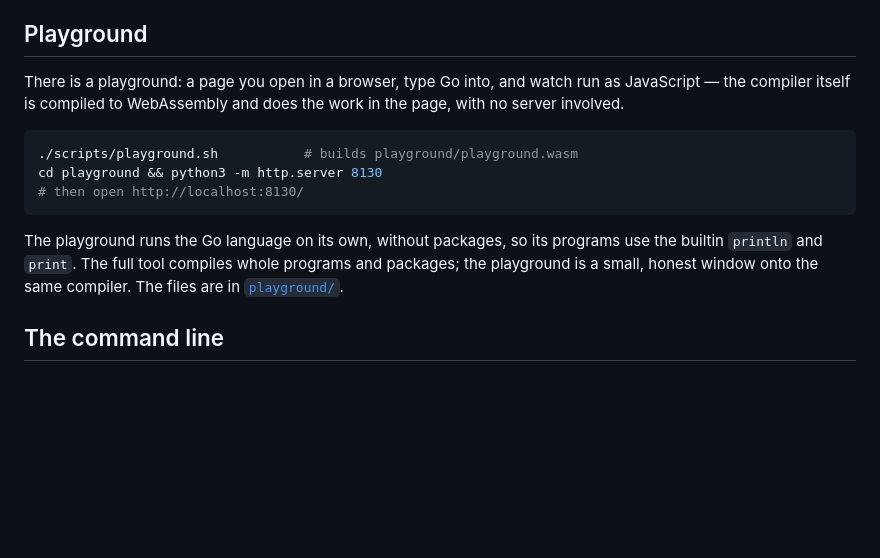
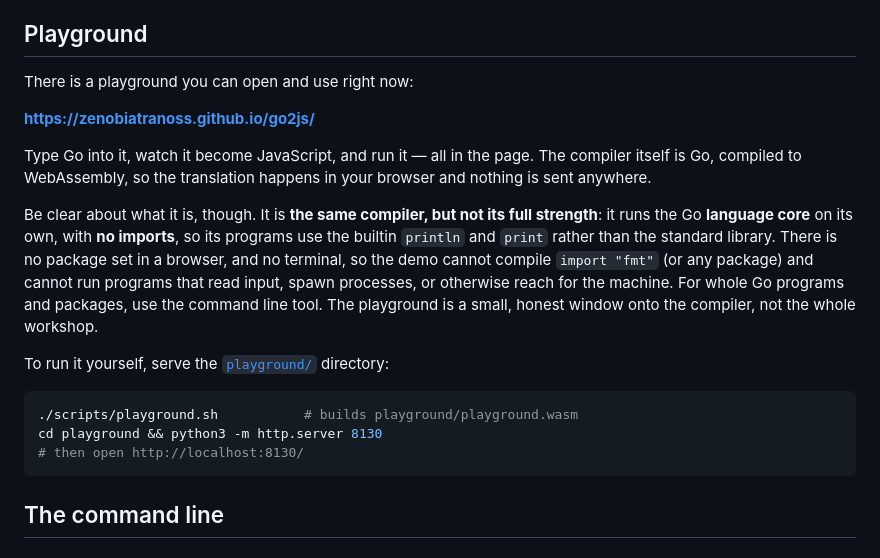
Before and after one commit to zenobiatranoss/go2js, a Markdown page: README.md, the part around the change. GitHub-like rendering; blank space fills up the shorter version.

Commit message:
Point the README and changelog at the live playground

````diff
--- a/README.md
+++ b/README.md
@@ -138,20 +138,30 @@ into the compiled program from JavaScript.
 
 ## Playground
 
-There is a playground: a page you open in a browser, type Go into, and watch run
-as JavaScript — the compiler itself is compiled to WebAssembly and does the work
-in the page, with no server involved.
+There is a playground you can open and use right now:
+
+**https://zenobiatranoss.github.io/go2js/**
+
+Type Go into it, watch it become JavaScript, and run it — all in the page. The
+compiler itself is Go, compiled to WebAssembly, so the translation happens in
+your browser and nothing is sent anywhere.
+
+Be clear about what it is, though. It is **the same compiler, but not its full
+strength**: it runs the Go **language core** on its own, with **no imports**, so
+its programs use the builtin `println` and `print` rather than the standard
+library. There is no package set in a browser, and no terminal, so the demo
+cannot compile `import "fmt"` (or any package) and cannot run programs that read
+input, spawn processes, or otherwise reach for the machine. For whole Go
+programs and packages, use the command line tool. The playground is a small,
+honest window onto the compiler, not the whole workshop.
+
+To run it yourself, serve the [`playground/`](playground) directory:
 
 ```sh
 ./scripts/playground.sh           # builds playground/playground.wasm
 cd playground && python3 -m http.server 8130
 # then open http://localhost:8130/
 ```
-
-The playground runs the Go language on its own, without packages, so its programs
-use the builtin `println` and `print`. The full tool compiles whole programs and
-packages; the playground is a small, honest window onto the same compiler. The
-files are in [`playground/`](playground).
 
 ## The command line
 
````
Also changed, not shown: CHANGELOG.md (+7 -6 lines).
